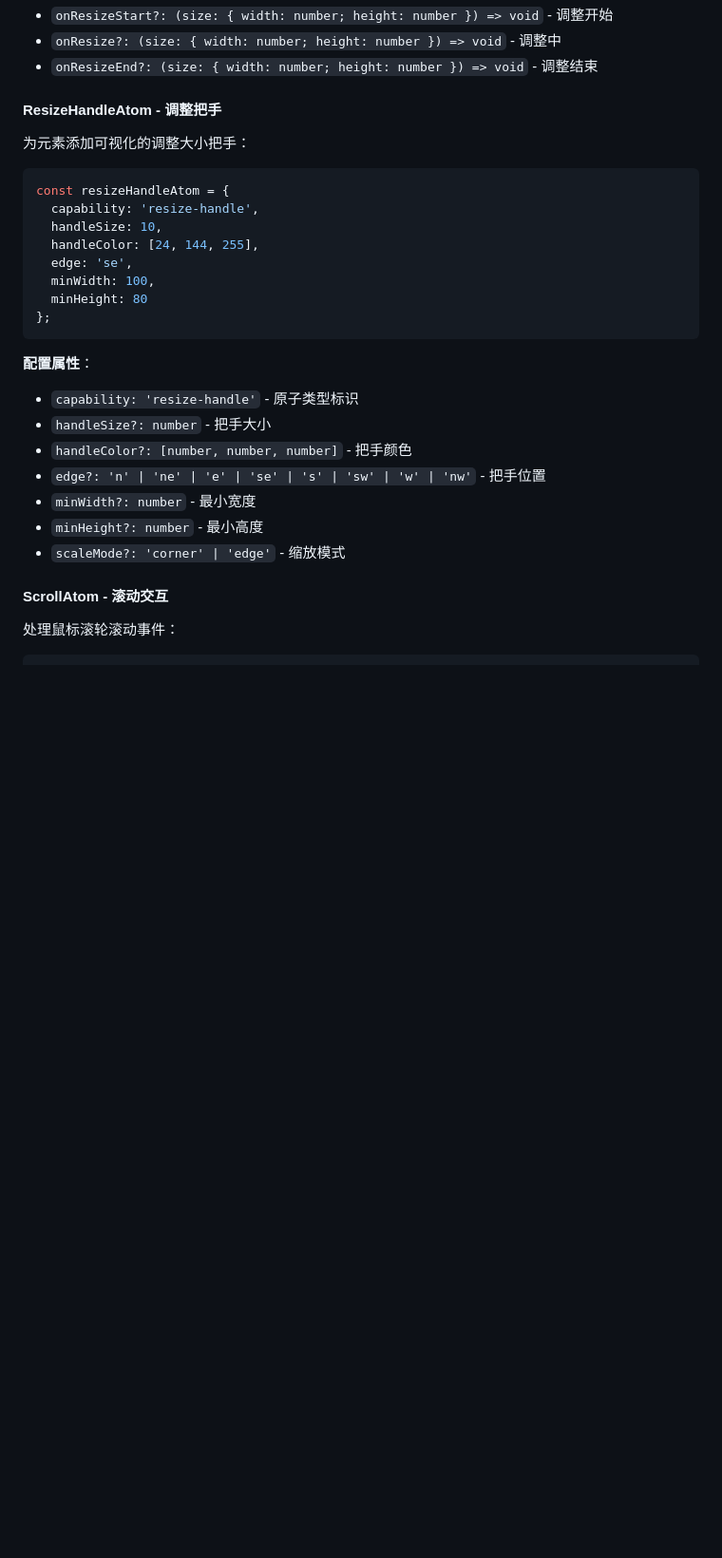
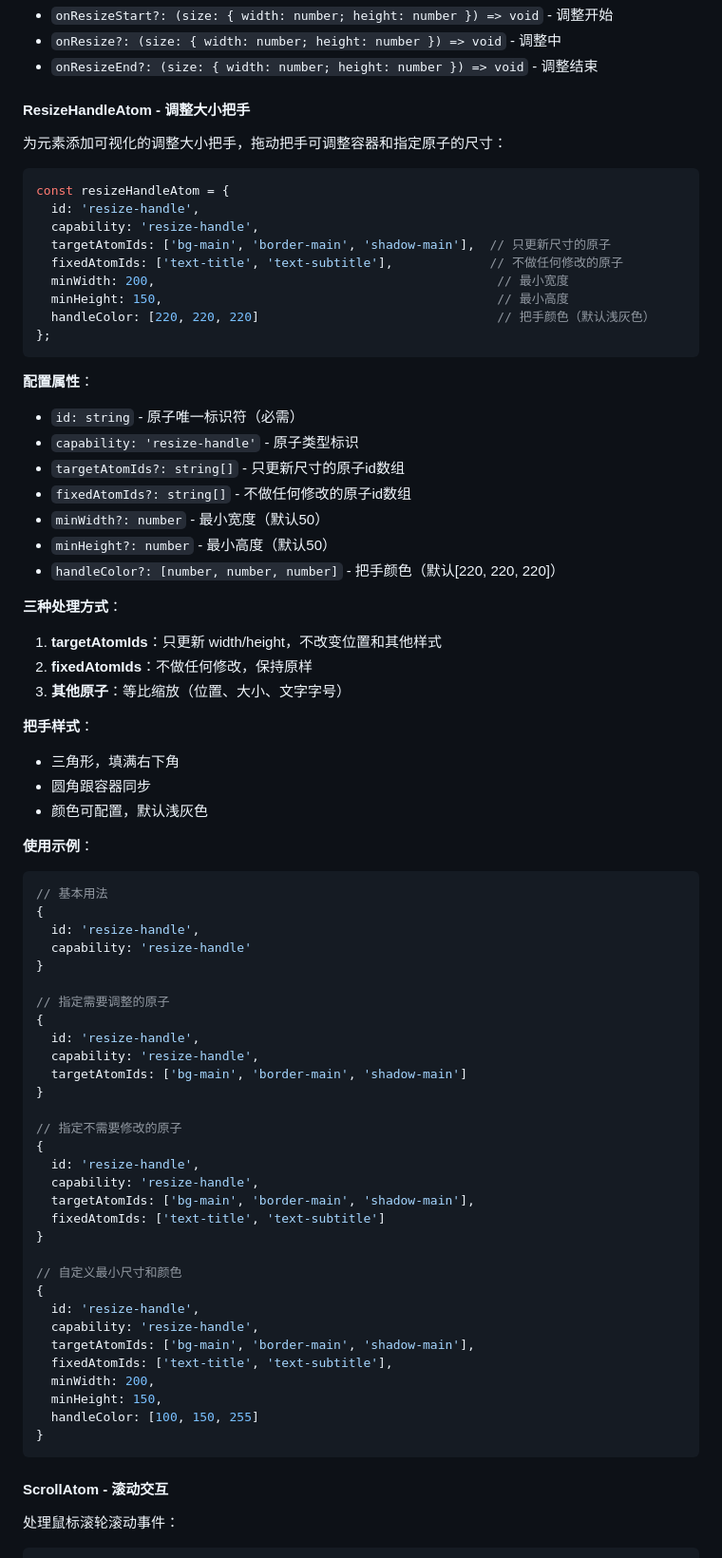
Before and after one commit to LYSteven-16/atom-engine, a Markdown page: README.md, the part around one of its changes. Shown at 95% size. Rendered like a GitHub page; blank space fills up the shorter version.

Commit message:
docs: 更新README和ARCHITECTURE文档，添加ResizeHandleAtom完整架构说明

````diff
--- a/README.md
+++ b/README.md
@@ -479,29 +479,75 @@ const resizeAtom = {
 - `onResize?: (size: { width: number; height: number }) => void` - 调整中
 - `onResizeEnd?: (size: { width: number; height: number }) => void` - 调整结束
 
-#### ResizeHandleAtom - 调整把手
+#### ResizeHandleAtom - 调整大小把手
 
-为元素添加可视化的调整大小把手：
+为元素添加可视化的调整大小把手，拖动把手可调整容器和指定原子的尺寸：
 
 ```javascript
 const resizeHandleAtom = {
+  id: 'resize-handle',
   capability: 'resize-handle',
-  handleSize: 10,
-  handleColor: [24, 144, 255],
-  edge: 'se',
-  minWidth: 100,
-  minHeight: 80
+  targetAtomIds: ['bg-main', 'border-main', 'shadow-main'],  // 只更新尺寸的原子
+  fixedAtomIds: ['text-title', 'text-subtitle'],             // 不做任何修改的原子
+  minWidth: 200,                                              // 最小宽度
+  minHeight: 150,                                             // 最小高度
+  handleColor: [220, 220, 220]                                // 把手颜色（默认浅灰色）
 };
 ```
 
 **配置属性**：
+- `id: string` - 原子唯一标识符（必需）
 - `capability: 'resize-handle'` - 原子类型标识
-- `handleSize?: number` - 把手大小
-- `handleColor?: [number, number, number]` - 把手颜色
-- `edge?: 'n' | 'ne' | 'e' | 'se' | 's' | 'sw' | 'w' | 'nw'` - 把手位置
-- `minWidth?: number` - 最小宽度
-- `minHeight?: number` - 最小高度
-- `scaleMode?: 'corner' | 'edge'` - 缩放模式
+- `targetAtomIds?: string[]` - 只更新尺寸的原子id数组
+- `fixedAtomIds?: string[]` - 不做任何修改的原子id数组
+- `minWidth?: number` - 最小宽度（默认50）
+- `minHeight?: number` - 最小高度（默认50）
+- `handleColor?: [number, number, number]` - 把手颜色（默认[220, 220, 220]）
+
+**三种处理方式**：
+1. **targetAtomIds**：只更新 width/height，不改变位置和其他样式
+2. **fixedAtomIds**：不做任何修改，保持原样
+3. **其他原子**：等比缩放（位置、大小、文字字号）
+
+**把手样式**：
+- 三角形，填满右下角
+- 圆角跟容器同步
+- 颜色可配置，默认浅灰色
+
+**使用示例**：
+```javascript
+// 基本用法
+{
+  id: 'resize-handle',
+  capability: 'resize-handle'
+}
+
+// 指定需要调整的原子
+{
+  id: 'resize-handle',
+  capability: 'resize-handle',
+  targetAtomIds: ['bg-main', 'border-main', 'shadow-main']
+}
+
+// 指定不需要修改的原子
+{
+  id: 'resize-handle',
+  capability: 'resize-handle',
+  targetAtomIds: ['bg-main', 'border-main', 'shadow-main'],
+  fixedAtomIds: ['text-title', 'text-subtitle']
+}
+
+// 自定义最小尺寸和颜色
+{
+  id: 'resize-handle',
+  capability: 'resize-handle',
+  targetAtomIds: ['bg-main', 'border-main', 'shadow-main'],
+  fixedAtomIds: ['text-title', 'text-subtitle'],
+  minWidth: 200,
+  minHeight: 150,
+  handleColor: [100, 150, 255]
+}
+```
 
 #### ScrollAtom - 滚动交互
 
````
Also changed, not shown: other parts of README.md (+79 -11 lines), ARCHITECTURE.md (+95 -10 lines).
